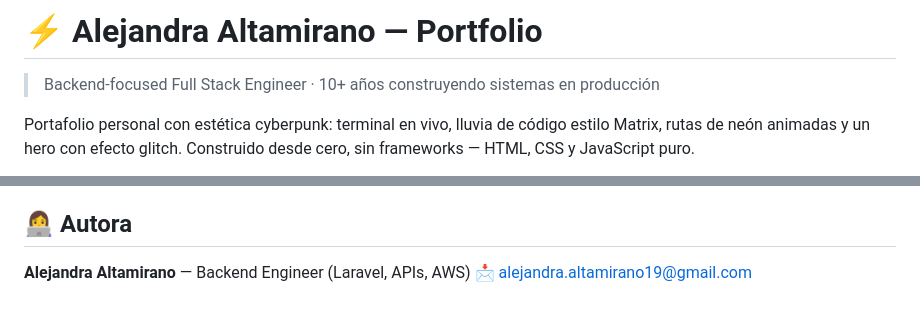
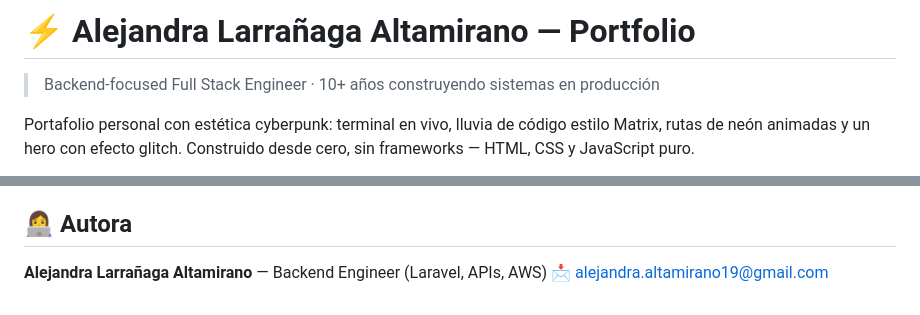
Before and after one commit to aleehpandita/portafolio, a Markdown page: README.md, 2 parts joined by grey strips. GitHub-like rendering.

Commit message:
Update author name in README.md

```diff
--- a/README.md
+++ b/README.md
@@ -1,4 +1,4 @@
-# ⚡ Alejandra Altamirano — Portfolio
+# ⚡ Alejandra Larrañaga Altamirano — Portfolio
 
 > Backend-focused Full Stack Engineer · 10+ años construyendo sistemas en producción
 
@@ -83,5 +83,5 @@ npx serve .
 
 ## 👩‍💻 Autora
 
-**Alejandra Altamirano** — Backend Engineer (Laravel, APIs, AWS)
+**Alejandra Larrañaga Altamirano** — Backend Engineer (Laravel, APIs, AWS)
 📩 alejandra.altamirano19@gmail.com
```
